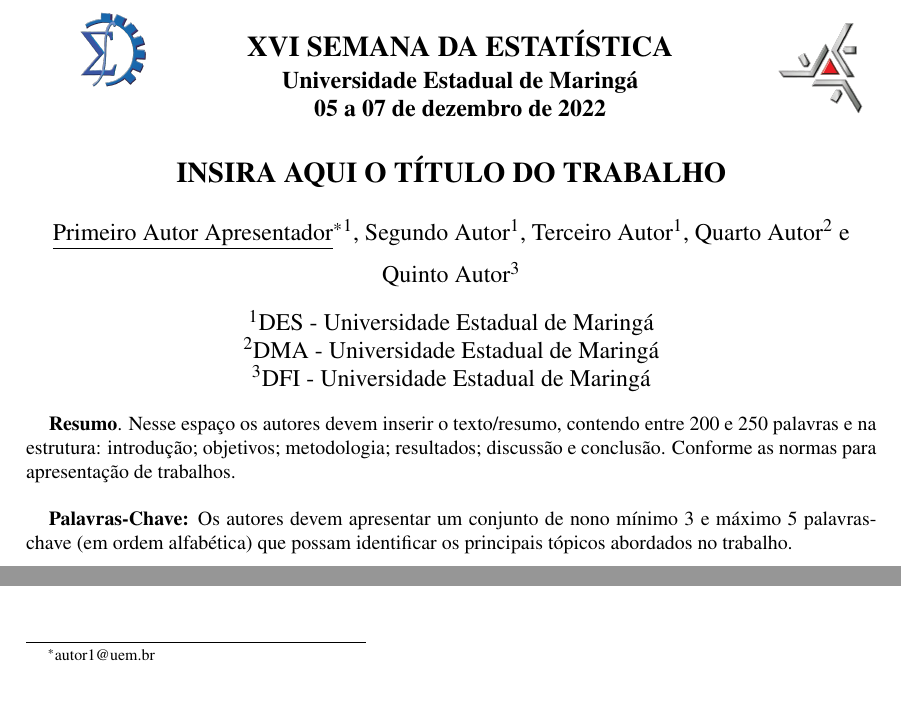
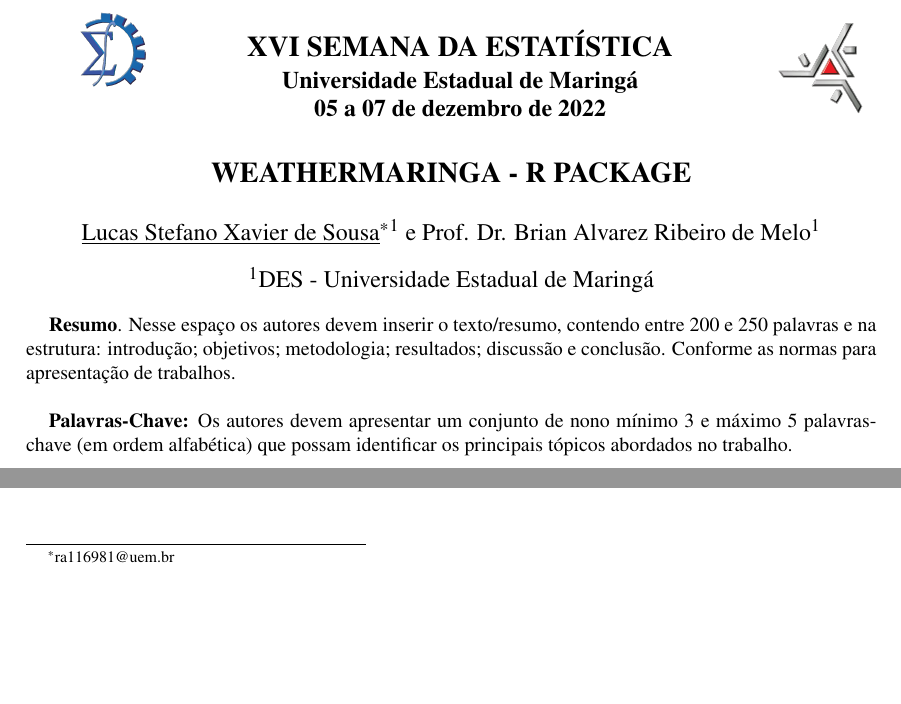
Before and after one commit to lucassxs/resumo-semana-estat-stica, a LaTeX document (resumo.tex): two parts of the page, joined at a grey line, cut so that both start at the same text, the shorter picture padded with empty space. Compiled offline with pdfLaTeX.

Commit message:
add authors

```diff
--- a/resumo.tex
+++ b/resumo.tex
@@ -7,21 +7,18 @@
 %%===========================
 
 % Dados do trabalho
-\title{Insira aqui o título do trabalho}
+\title{WeatherMaringa - R Package}
 
 % Autores: o primeiro será, necessariamente, o apresentador do trabalho
 % Para  autores com mesma afiliação, deverá ser colocado o mesmo número
 % entre os colchetes do \author[1]
-\author[1]{\underline{Primeiro Autor Apresentador}\thanks{ autor1@uem.br }}
-\author[1]{Segundo Autor}
-\author[1]{Terceiro Autor}
-\author[2]{Quarto Autor}
-\author[3]{Quinto Autor}
+\author[1]{\underline{Lucas Stefano Xavier de Sousa}\thanks{ ra116981@uem.br }}
+\author[1]{Prof. Dr. Brian Alvarez Ribeiro de Melo}
+
 
 % Adicione as instituições de cada autor e indique corretamente no campo acima
 \affil[1]{DES - Universidade Estadual de Maringá}
-\affil[2]{DMA - Universidade Estadual de Maringá}
-\affil[3]{DFI - Universidade Estadual de Maringá}
+
 
 \begin{document}
 
```
Also changed, not shown: resumo.pdf, 6 other files.
